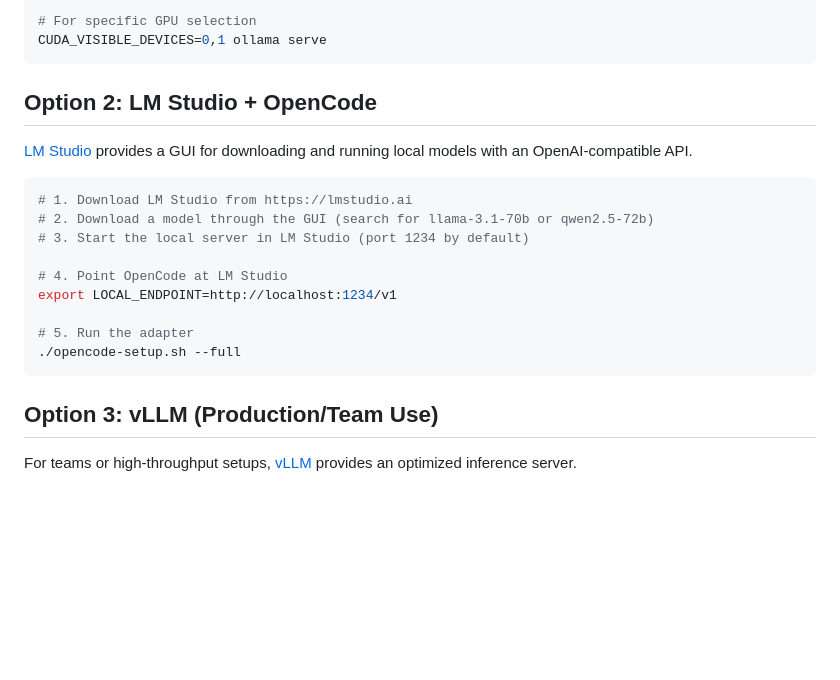
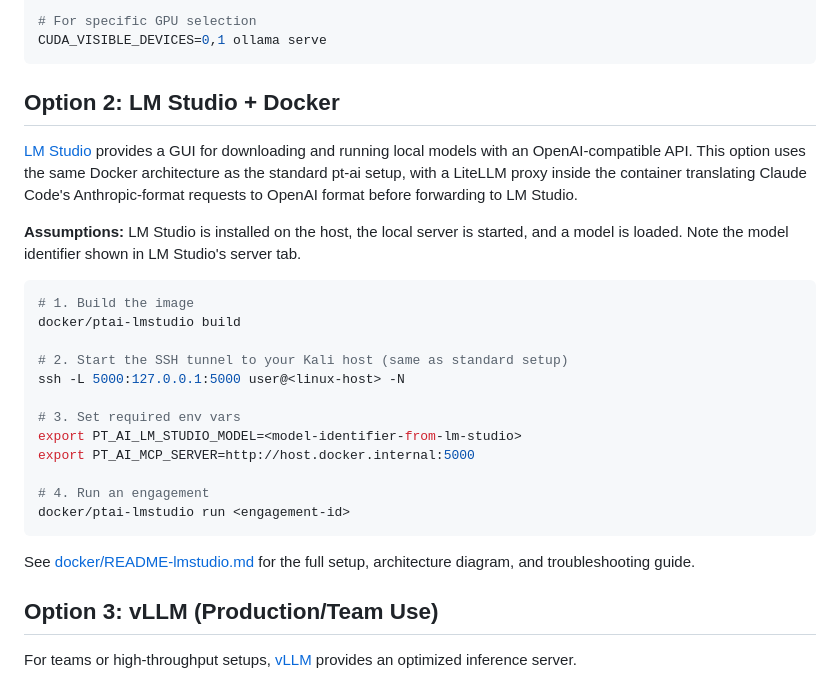
Before and after one commit to ogeidr/pt-ai, a Markdown page: docs/LOCAL-SETUP.md, the part around the change. GitHub-like rendering; blank space fills up the shorter version.

````diff
--- a/docs/LOCAL-SETUP.md
+++ b/docs/LOCAL-SETUP.md
@@ -67,21 +67,33 @@ OLLAMA_NUM_GPU=2 ollama serve
 CUDA_VISIBLE_DEVICES=0,1 ollama serve
 ```
 
-## Option 2: LM Studio + OpenCode
+## Option 2: LM Studio + Docker
 
-[LM Studio](https://lmstudio.ai/) provides a GUI for downloading and running local models with an OpenAI-compatible API.
+[LM Studio](https://lmstudio.ai/) provides a GUI for downloading and running local
+models with an OpenAI-compatible API. This option uses the same Docker architecture
+as the standard pt-ai setup, with a LiteLLM proxy inside the container translating
+Claude Code's Anthropic-format requests to OpenAI format before forwarding to LM Studio.
 
-```bash
-# 1. Download LM Studio from https://lmstudio.ai
-# 2. Download a model through the GUI (search for llama-3.1-70b or qwen2.5-72b)
-# 3. Start the local server in LM Studio (port 1234 by default)
+**Assumptions:** LM Studio is installed on the host, the local server is started,
+and a model is loaded. Note the model identifier shown in LM Studio's server tab.
 
-# 4. Point OpenCode at LM Studio
-export LOCAL_ENDPOINT=http://localhost:1234/v1
+```sh
+# 1. Build the image
+docker/ptai-lmstudio build
 
-# 5. Run the adapter
-./opencode-setup.sh --full
+# 2. Start the SSH tunnel to your Kali host (same as standard setup)
+ssh -L 5000:127.0.0.1:5000 user@<linux-host> -N
+
+# 3. Set required env vars
+export PT_AI_LM_STUDIO_MODEL=<model-identifier-from-lm-studio>
+export PT_AI_MCP_SERVER=http://host.docker.internal:5000
+
+# 4. Run an engagement
+docker/ptai-lmstudio run <engagement-id>
 ```
+
+See [docker/README-lmstudio.md](../docker/README-lmstudio.md) for the full setup,
+architecture diagram, and troubleshooting guide.
 
 ## Option 3: vLLM (Production/Team Use)
 
````
